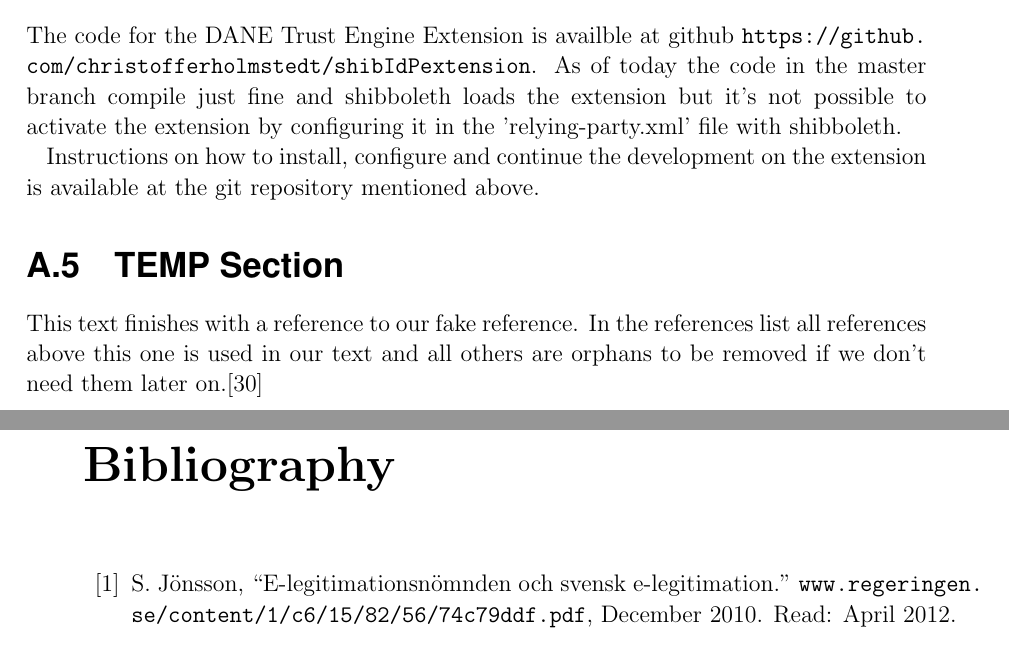
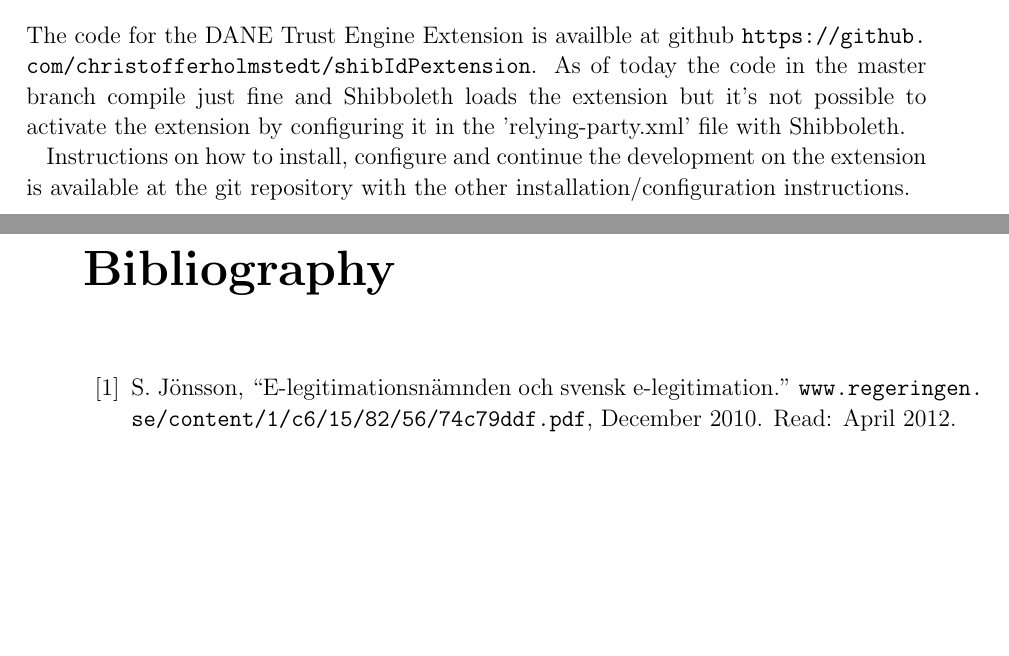
Before and after one commit to christofferholmstedt/bachelor-thesis-use-of-dane-in-identity-fedeartions, a LaTeX thesis (thesis/thesis.tex, which reads thesis/Appendices/appendixA.tex): two parts of pages 34 and 35 of 38, joined at a grey line, cut so that both start at the same text, the shorter picture padded with empty space. Compiled offline with pdfLaTeX.

Commit message:
Fixed the last references.

```diff
--- a/thesis/Appendices/appendixA.tex
+++ b/thesis/Appendices/appendixA.tex
@@ -34,12 +34,12 @@ More information is available at the github repository mentioned above.
 
 \section{DANE Trust Engine Extension}
 The code for the DANE Trust Engine Extension is availble at github \url{https://github.com/christofferholmstedt/shibIdPextension}.
-As of today the code in the master branch compile just fine and shibboleth loads the extension but it's not possible to activate the extension by configuring it in the 'relying-party.xml' file with shibboleth.
+As of today the code in the master branch compile just fine and Shibboleth loads the extension but it's not possible to activate the extension by configuring it in the 'relying-party.xml' file with Shibboleth.
 
-Instructions on how to install, configure and continue the development on the extension is available at the git repository mentioned above.
+Instructions on how to install, configure and continue the development on the extension is available at the git repository with the other installation/configuration instructions.
 
-\section{TEMP Section}
+%\section{TEMP Section}
 %TODO Here is a "nocite" latex command that needs to be removed when final printing is to be done. The nocite command below include all references in our bibliography but it's not certain if we have used them all.
-This text finishes with a reference to our fake reference.
-In the references list all references above this one is used in our text and all others are orphans to be removed if we don't need them later on.\cite{fake}
-\nocite{*}
+%This text finishes with a reference to our fake reference.
+%In the references list all references above this one is used in our text and all others are orphans to be removed if we don't need them later on.\cite{fake}
+%\nocite{*}
```
Also changed, not shown: thesis/thesisreferences.bib (+1 -1 lines).
